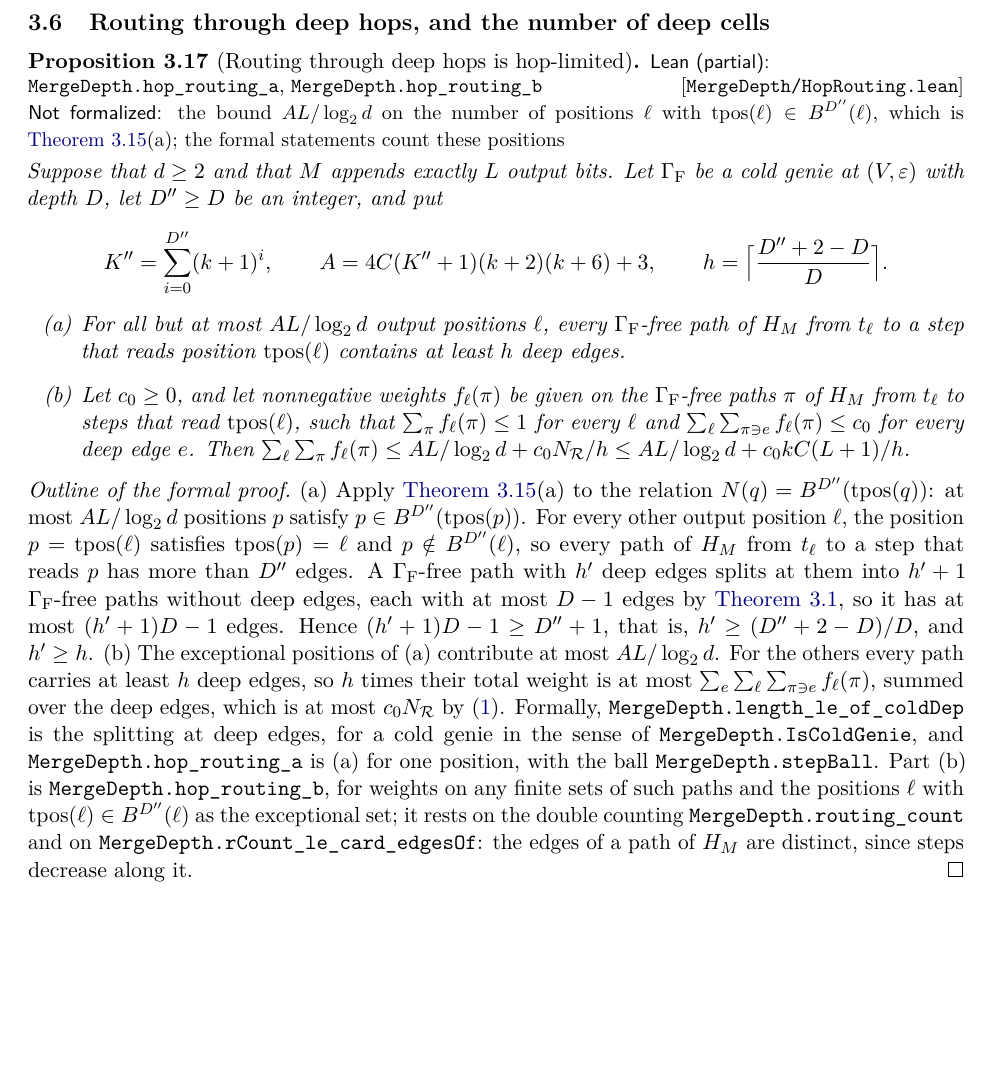
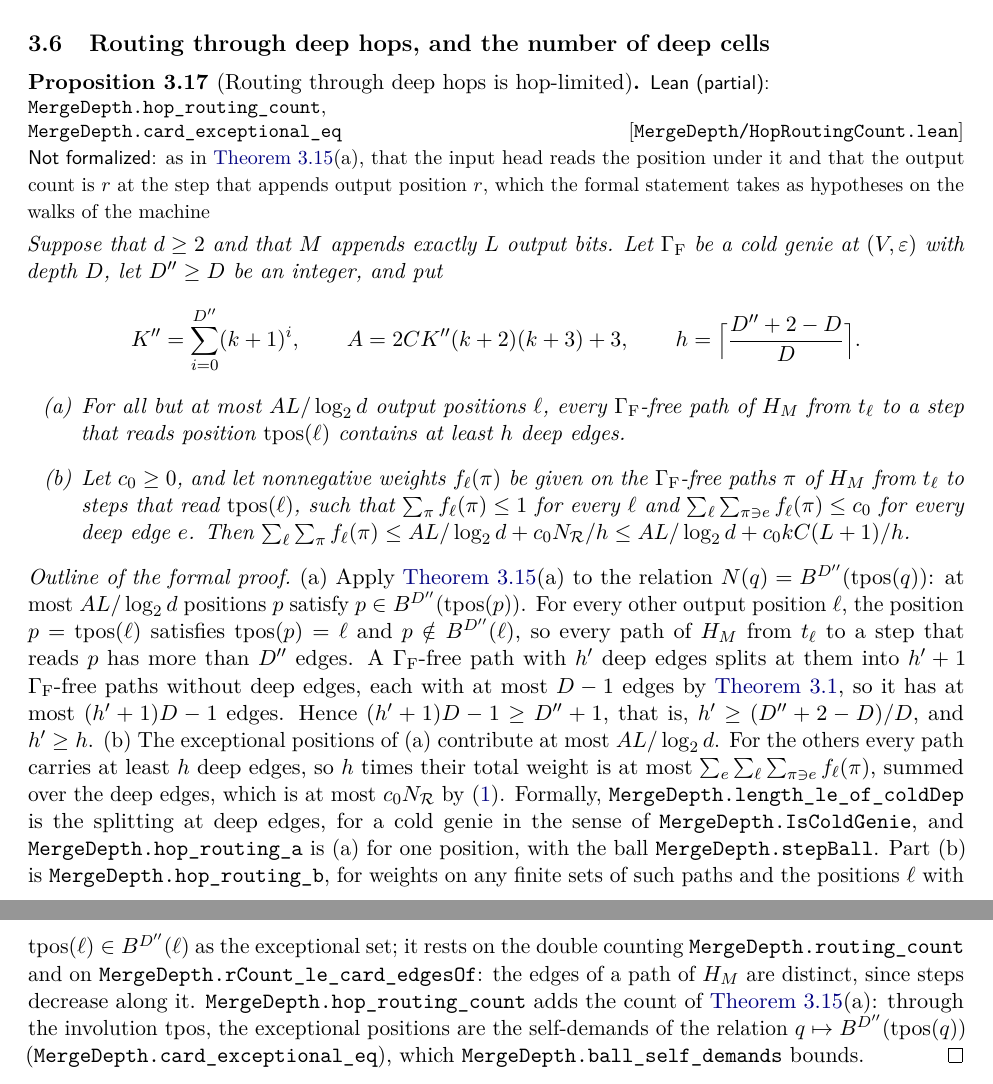
Before and after one commit to HansBrende/papers, a LaTeX paper (Merge-Depth-Input-Steering-and-the-Coding-Core-of-Matrix-Transposition-on-Tapes/paper/main.tex, which reads Merge-Depth-Input-Steering-and-the-Coding-Core-of-Matrix-Transposition-on-Tapes/paper/sections/hopcharging.tex): part of page 17 of 62 before the commit and two parts of pages 17 and 18 of 62 after it, the two joined at a grey line, cut so that both start at the same text, the shorter picture padded with empty space. Compiled offline with pdfLaTeX.

Commit message:
Paper 11: Proposition 3.16 with the count of Lemma 3.14(a)
hop_routing_count: through the involution tpos, the exceptional positions of Proposition
3.16 are the self-demands of q -> B^{D''}(tpos q) (card_exceptional_eq), which
ball_self_demands bounds. Proposition 3.16 is now formal up to the same modelling hypotheses as
Lemma 3.14(a) (read and append steps of the machine's walks), with the sharper constant
A = 2CK''(k+2)(k+3)+3 instead of 4C(K''+1)(k+2)(k+6)+3.

Co-Authored-By: Claude Opus 5.5 <noreply@anthropic.com>

```diff
--- a/Merge-Depth-Input-Steering-and-the-Coding-Core-of-Matrix-Transposition-on-Tapes/paper/sections/hopcharging.tex
+++ b/Merge-Depth-Input-Steering-and-the-Coding-Core-of-Matrix-Transposition-on-Tapes/paper/sections/hopcharging.tex
@@ -488,3 +488,5 @@ paper's structural theorem extends to them, because its proof uses the genie onl
 
 \begin{lemma}[Relations inside balls]\label{lem:balls}
 \partformal{MergeDepth/SkeletonPaired.lean}{MergeDepth.realizes_ball,MergeDepth.ball_paired_packing,MergeDepth.ball_self_demands}{part~(b),
+which assumes [Q9.1]; in part~(a), that the input head reads the position under it and that the output count is~$r$ at
+the step that appends output position~$r$, which the formal statements take as hypotheses on the walks of the machine}
@@ -595,13 +594,13 @@ whole-step genies of bounded full depth.
 \subsection{Routing through deep hops, and the number of deep cells}\label{sec:hop-routing}
 
 \begin{proposition}[Routing through deep hops is hop-limited]\label{prop:hop-routing}
-\partformal{MergeDepth/HopRouting.lean}{MergeDepth.hop_routing_a,MergeDepth.hop_routing_b}{the bound $AL/\log_2d$ on the
-number of positions~$\ell$ with $\tpos(\ell)\in B^{D''}(\ell)$, which is \cref{lem:balls}(a); the formal statements
-count these positions}
+\partformal{MergeDepth/HopRoutingCount.lean}{MergeDepth.hop_routing_count,MergeDepth.card_exceptional_eq}{as in
+\cref{lem:balls}(a), that the input head reads the position under it and that the output count is~$r$ at the step that
+appends output position~$r$, which the formal statement takes as hypotheses on the walks of the machine}
 Suppose that $d\ge2$ and that $M$ appends exactly $L$ output bits. Let $\Gamma_{\mathrm F}$ be a cold genie at $(V,\eps)$
 with depth~$D$, let $D''\ge D$ be an integer, and put
 \[
-  K''=\sum_{i=0}^{D''}(k+1)^i,\qquad A=4C(K''+1)(k+2)(k+6)+3,\qquad h=\Bigl\lceil\frac{D''+2-D}D\Bigr\rceil.
+  K''=\sum_{i=0}^{D''}(k+1)^i,\qquad A=2CK''(k+2)(k+3)+3,\qquad h=\Bigl\lceil\frac{D''+2-D}D\Bigr\rceil.
 \]
 \begin{enumerate}[label=(\alph*)]
 \item For all but at most $AL/\log_2d$ output positions~$\ell$, every $\Gamma_{\mathrm F}$-free path of~$H_M$ from
@@ -628,7 +627,9 @@ Formally, \lean{MergeDepth.length_le_of_coldDep} is the splitting at deep edges,
 \lean{MergeDepth.stepBall}. Part~(b) is \lean{MergeDepth.hop_routing_b}, for weights on any finite sets of such paths and
 the positions $\ell$ with $\tpos(\ell)\in B^{D''}(\ell)$ as the exceptional set; it rests on the double counting
 \lean{MergeDepth.routing_count} and on \lean{MergeDepth.rCount_le_card_edgesOf}: the edges of a path of~$H_M$ are
-distinct, since steps decrease along it.
+distinct, since steps decrease along it. \lean{MergeDepth.hop_routing_count} adds the count of \cref{lem:balls}(a):
+through the involution~$\tpos$, the exceptional positions are the self-demands of the relation $q\mapsto B^{D''}(\tpos(q))$
+(\lean{MergeDepth.card_exceptional_eq}), which \lean{MergeDepth.ball_self_demands} bounds.
 \end{outline}
 
 The proposition is unconditional. Since $A=O((k+1)^{D''})$, the exceptional fraction tends to zero for every fixed~$D''$,
```
Also changed, not shown: Merge-Depth-Input-Steering-and-the-Coding-Core-of-Matrix-Transposition-on-Tapes/paper/sections/leanindex.tex (+3 -3 lines), Merge-Depth-Input-Steering-and-the-Coding-Core-of-Matrix-Transposition-on-Tapes/README.md, Merge-Depth-Input-Steering-and-the-Coding-Core-of-Matrix-Transposition-on-Tapes/paper/main.pdf, Merge-Depth-Input-Steering-and-the-Coding-Core-of-Matrix-Transposition-on-Tapes/paper/sections/hopcharging.tex (5 more changed lines), 3 other files.
